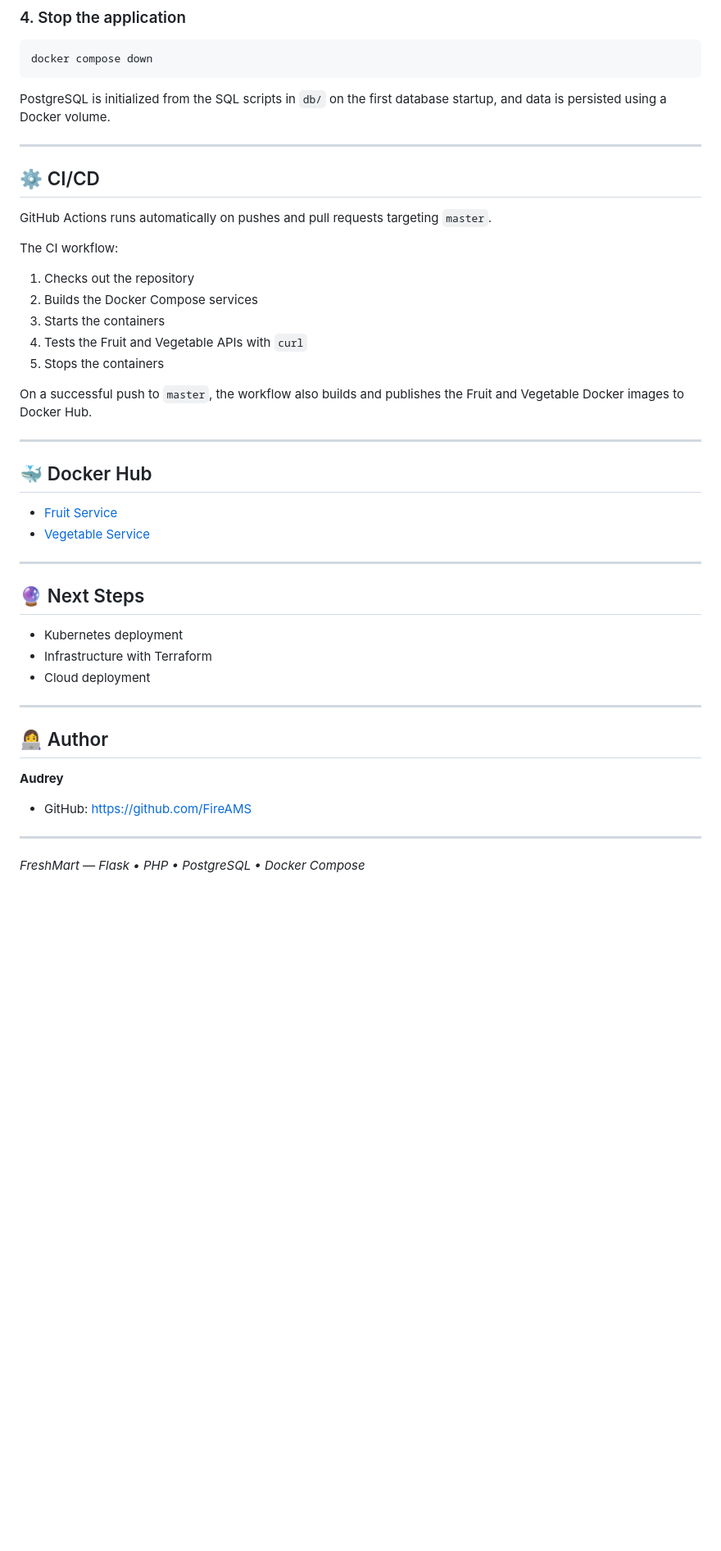
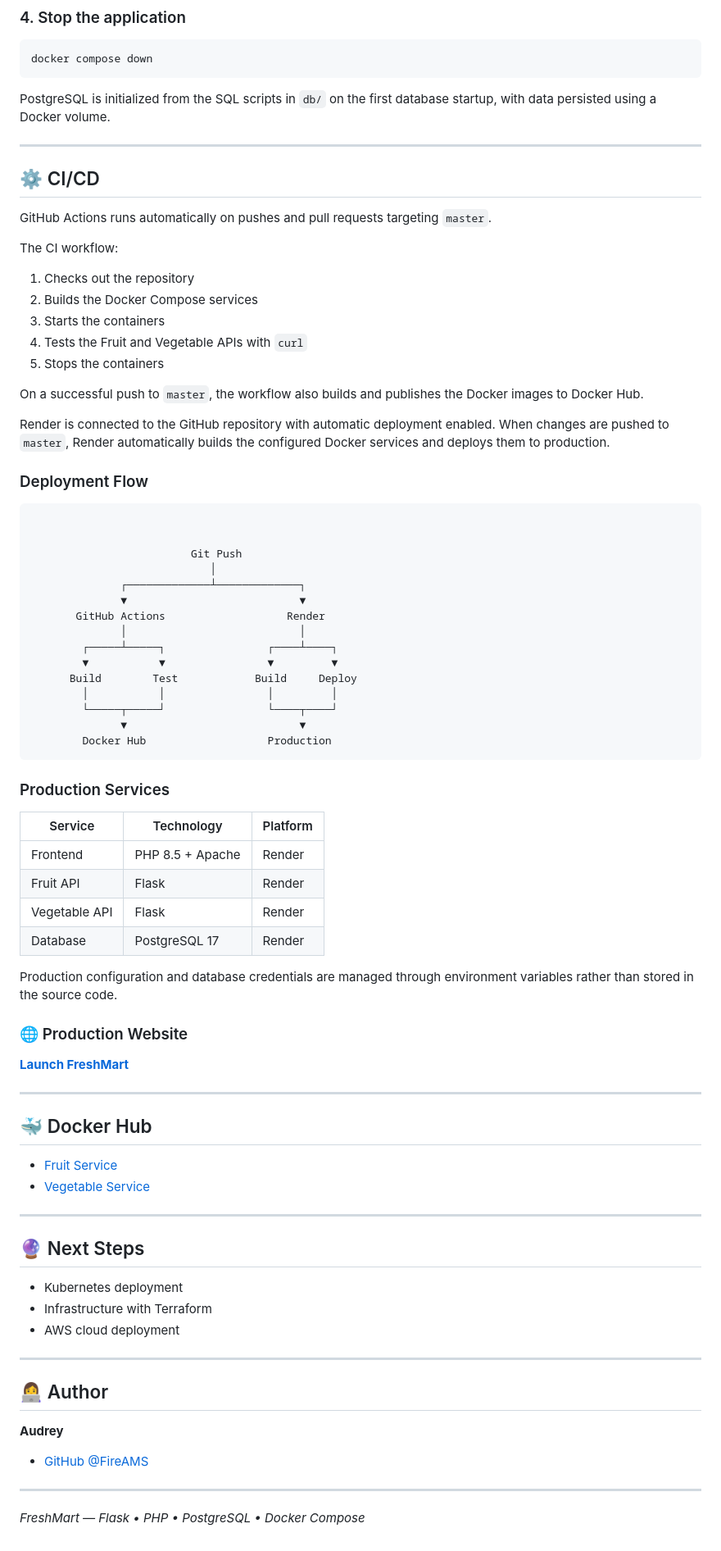
Before and after one commit to FireAMS/FreshMartApp, a Markdown page: readme.md, the part around one of its changes. Shown at 82% size. Rendered like a GitHub page; blank space fills up the shorter version.

Commit message:
Updating readme with production deployment documention

````diff
--- a/readme.md
+++ b/readme.md
@@ -96,7 +106,7 @@ docker compose up --build
 docker compose down
 ```
 
-PostgreSQL is initialized from the SQL scripts in `db/` on the first database startup, and data is persisted using a Docker volume.
+PostgreSQL is initialized from the SQL scripts in `db/` on the first database startup, with data persisted using a Docker volume.
 
 ---
 
@@ -112,7 +122,44 @@ The CI workflow:
 4. Tests the Fruit and Vegetable APIs with `curl`
 5. Stops the containers
 
-On a successful push to `master`, the workflow also builds and publishes the Fruit and Vegetable Docker images to Docker Hub.
+On a successful push to `master`, the workflow also builds and publishes the Docker images to Docker Hub.
+
+Render is connected to the GitHub repository with automatic deployment enabled. When changes are pushed to `master`, Render automatically builds the configured Docker services and deploys them to production.
+
+### Deployment Flow
+
+```text
+
+
+                         Git Push
+                            │
+              ┌─────────────┴─────────────┐
+              ▼                           ▼
+       GitHub Actions                   Render
+              │                           │
+        ┌─────┴─────┐                ┌────┴────┐
+        ▼           ▼                ▼         ▼
+      Build        Test            Build     Deploy
+        │           │                │         │
+        └─────┬─────┘                └────┬────┘
+              ▼                           ▼
+        Docker Hub                   Production
+```
+
+### Production Services
+
+| Service | Technology | Platform |
+|---|---|---|
+| Frontend | PHP 8.5 + Apache | Render |
+| Fruit API | Flask | Render |
+| Vegetable API | Flask | Render |
+| Database | PostgreSQL 17 | Render |
+
+Production configuration and database credentials are managed through environment variables rather than stored in the source code.
+
+### 🌐 Production Website
+
+**[Launch FreshMart](https://freshmart-website-wlo8.onrender.com/)**
 
 ---
 
@@ -127,7 +174,7 @@ On a successful push to `master`, the workflow also builds and publishes the Fru
 
 - Kubernetes deployment
 - Infrastructure with Terraform
-- Cloud deployment
+- AWS cloud deployment
 
 ---
 
@@ -135,7 +182,7 @@ On a successful push to `master`, the workflow also builds and publishes the Fru
 
 **Audrey**
 
-- GitHub: https://github.com/FireAMS
+- [GitHub @FireAMS](https://github.com/FireAMS)
 
 ---
 
````
Also changed, not shown: other parts of readme.md (+12 -2 lines).
